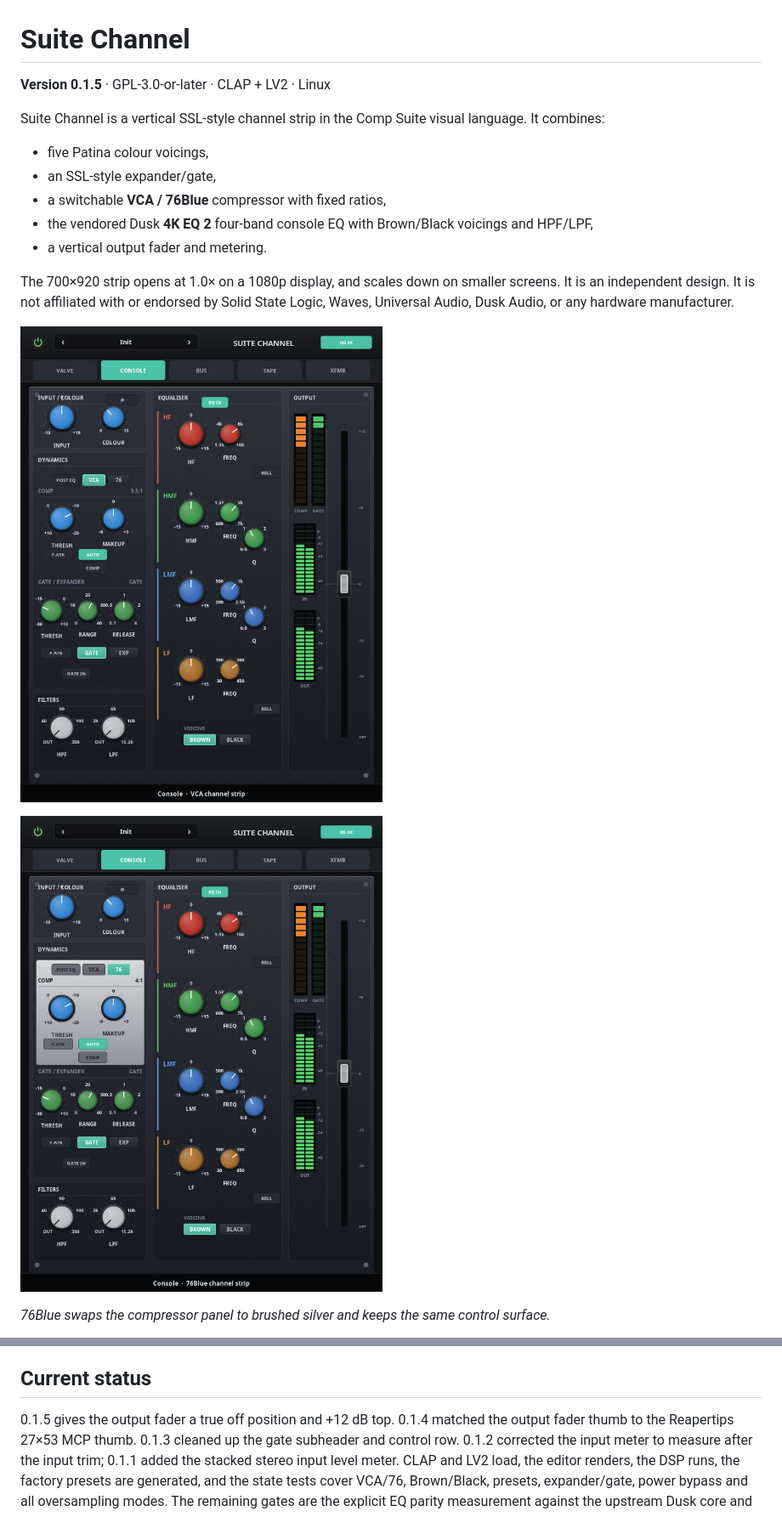
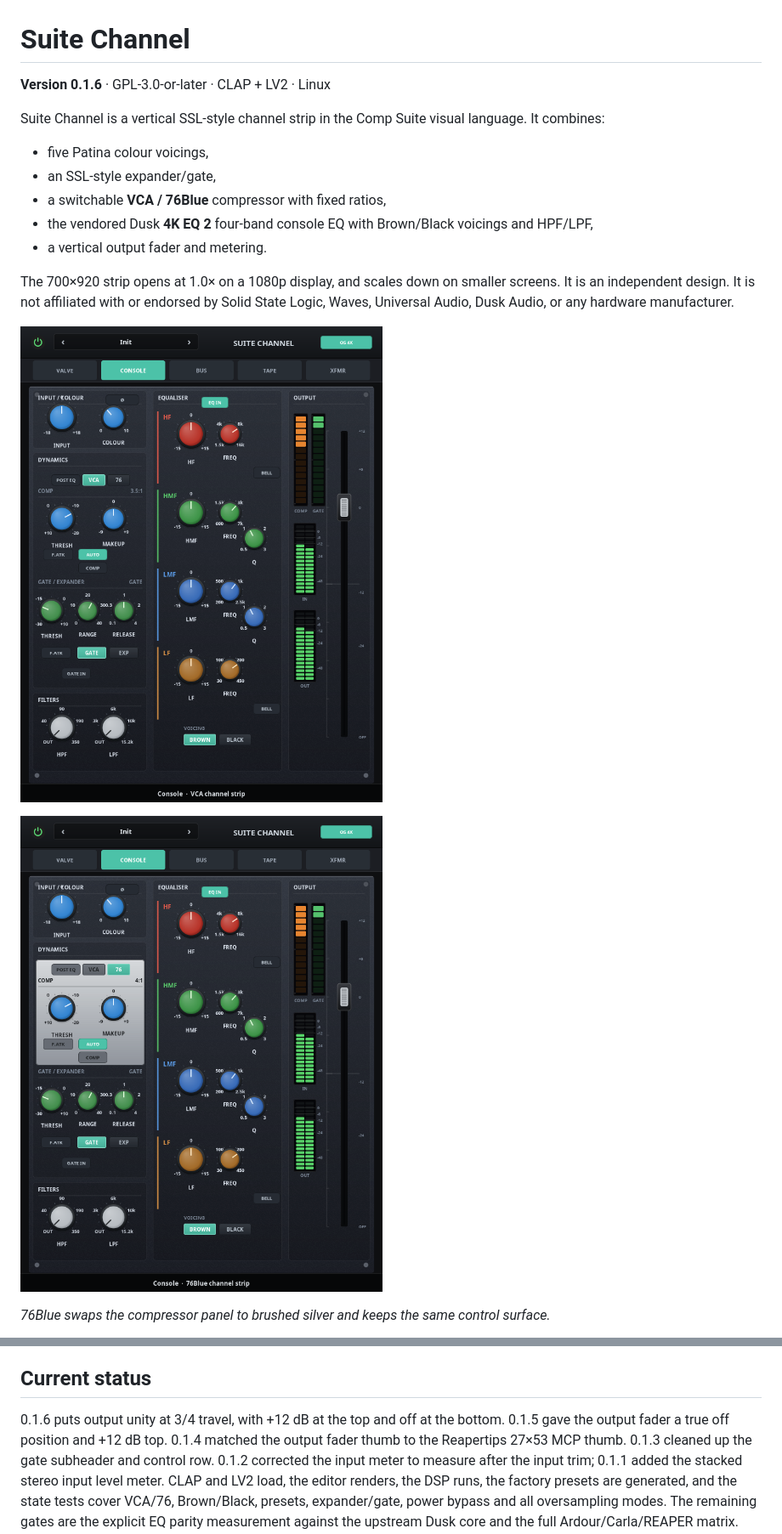
Before and after one commit to tylorismusic-commits/suite-channel, a Markdown page: README.md, 2 parts joined by grey strips. Shown at 85% size. Rendered like a GitHub page; pictures changed too: docs/suite-channel-76.png, docs/suite-channel.png.

Commit message:
0.1.6: output unity at 3/4 travel

```diff
--- a/README.md
+++ b/README.md
@@ -1,6 +1,6 @@
 # Suite Channel
 
-**Version 0.1.5** · GPL-3.0-or-later · CLAP + LV2 · Linux
+**Version 0.1.6** · GPL-3.0-or-later · CLAP + LV2 · Linux
 
 Suite Channel is a vertical SSL-style channel strip in the Comp Suite visual
 language. It combines:
@@ -142,7 +142,8 @@ session. Treat the URI as permanent.
 
 ## Current status
 
-0.1.5 gives the output fader a true off position and +12 dB top.
+0.1.6 puts output unity at 3/4 travel, with +12 dB at the top and off at the
+bottom. 0.1.5 gave the output fader a true off position and +12 dB top.
 0.1.4 matched the output fader thumb to the Reapertips 27×53 MCP thumb.
 0.1.3 cleaned up the gate subheader and control row. 0.1.2 corrected the input
 meter to measure after the input trim; 0.1.1 added the stacked stereo input
```
Also changed, not shown: other parts of README.md (+1 -1 lines), CHANGELOG.md (+10 -0 lines), docs/suite-channel-black.png, 10 other files.
